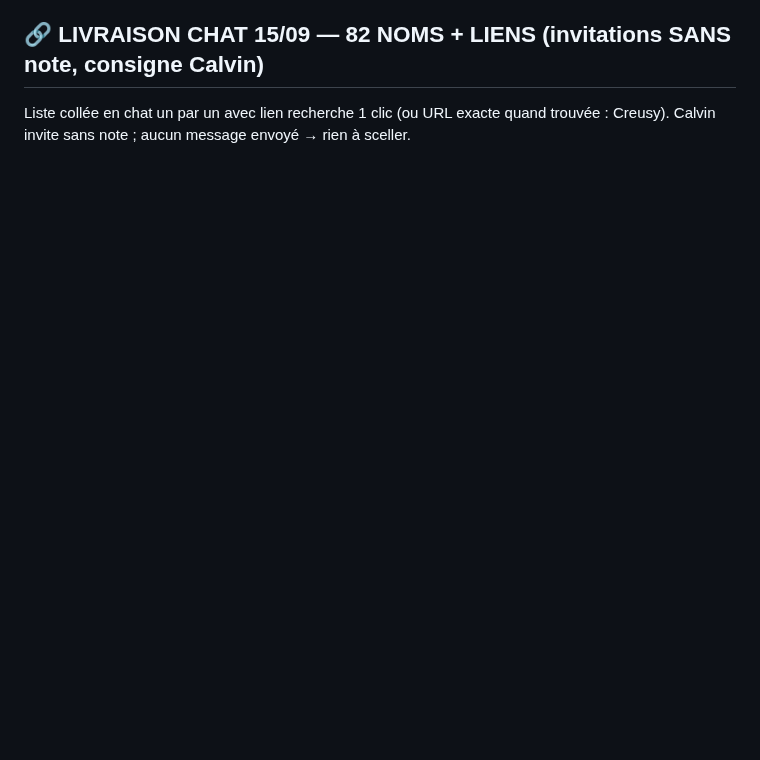
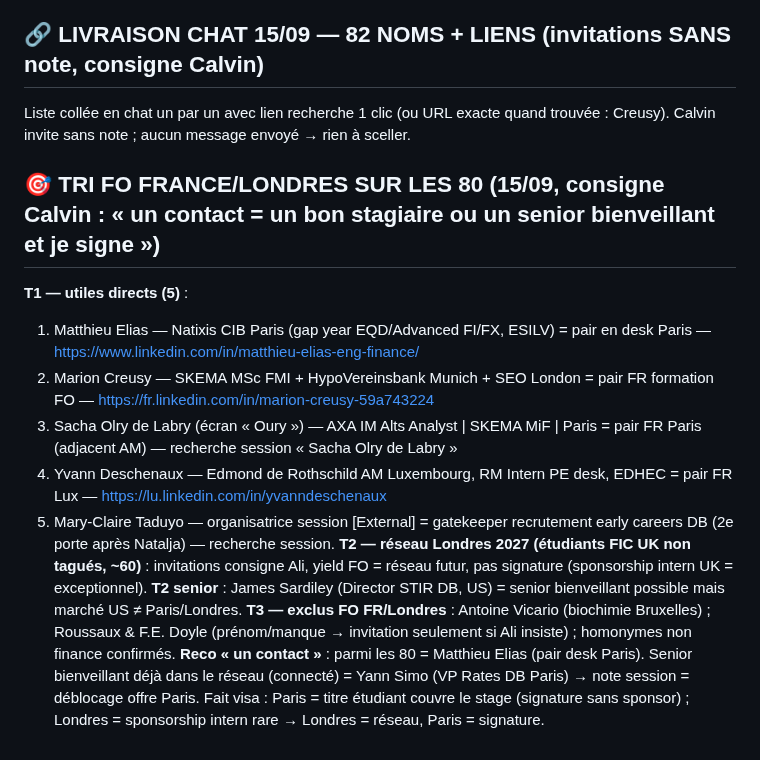
Before and after one commit to Calvin29990/shockdesk, a Markdown page: candidatures-reseau-fo/AUDIT_PARTICIPANTS_DB_FIC_135.md, the part around the change. GitHub-like rendering; blank space fills up the shorter version.

Commit message:
tri FO FR/Londres sur 80: T1 5 profils (Elias Natixis Paris, Creusy SKEMA FMI, Olry de Labry AXA IM, Deschenaux EdR Lux, Taduyo gatekeeper) + reco un contact
Co-authored-by: arena-agent <297053741+arena-agent@users.noreply.github.com>

```diff
--- a/candidatures-reseau-fo/AUDIT_PARTICIPANTS_DB_FIC_135.md
+++ b/candidatures-reseau-fo/AUDIT_PARTICIPANTS_DB_FIC_135.md
@@ -106,3 +106,15 @@ Méthode : noms extraits des captures du PDF « Deutsche bank Meeting.pdf » (li
 
 ## 🔗 LIVRAISON CHAT 15/09 — 82 NOMS + LIENS (invitations SANS note, consigne Calvin)
 Liste collée en chat un par un avec lien recherche 1 clic (ou URL exacte quand trouvée : Creusy). Calvin invite sans note ; aucun message envoyé → rien à sceller.
+
+## 🎯 TRI FO FRANCE/LONDRES SUR LES 80 (15/09, consigne Calvin : « un contact = un bon stagiaire ou un senior bienveillant et je signe »)
+**T1 — utiles directs (5)** :
+1. Matthieu Elias — Natixis CIB Paris (gap year EQD/Advanced FI/FX, ESILV) = pair en desk Paris — https://www.linkedin.com/in/matthieu-elias-eng-finance/
+2. Marion Creusy — SKEMA MSc FMI + HypoVereinsbank Munich + SEO London = pair FR formation FO — https://fr.linkedin.com/in/marion-creusy-59a743224
+3. Sacha Olry de Labry (écran « Oury ») — AXA IM Alts Analyst | SKEMA MiF | Paris = pair FR Paris (adjacent AM) — recherche session « Sacha Olry de Labry »
+4. Yvann Deschenaux — Edmond de Rothschild AM Luxembourg, RM Intern PE desk, EDHEC = pair FR Lux — https://lu.linkedin.com/in/yvanndeschenaux
+5. Mary-Claire Taduyo — organisatrice session [External] = gatekeeper recrutement early careers DB (2e porte après Natalja) — recherche session.
+**T2 — réseau Londres 2027 (étudiants FIC UK non tagués, ~60)** : invitations consigne Ali, yield FO = réseau futur, pas signature (sponsorship intern UK = exceptionnel).
+**T2 senior** : James Sardiley (Director STIR DB, US) = senior bienveillant possible mais marché US ≠ Paris/Londres.
+**T3 — exclus FO FR/Londres** : Antoine Vicario (biochimie Bruxelles) ; Roussaux & F.E. Doyle (prénom/manque → invitation seulement si Ali insiste) ; homonymes non finance confirmés.
+**Reco « un contact »** : parmi les 80 = Matthieu Elias (pair desk Paris). Senior bienveillant déjà dans le réseau (connecté) = Yann Simo (VP Rates DB Paris) → note session = déblocage offre Paris. Fait visa : Paris = titre étudiant couvre le stage (signature sans sponsor) ; Londres = sponsorship intern rare → Londres = réseau, Paris = signature.
```
